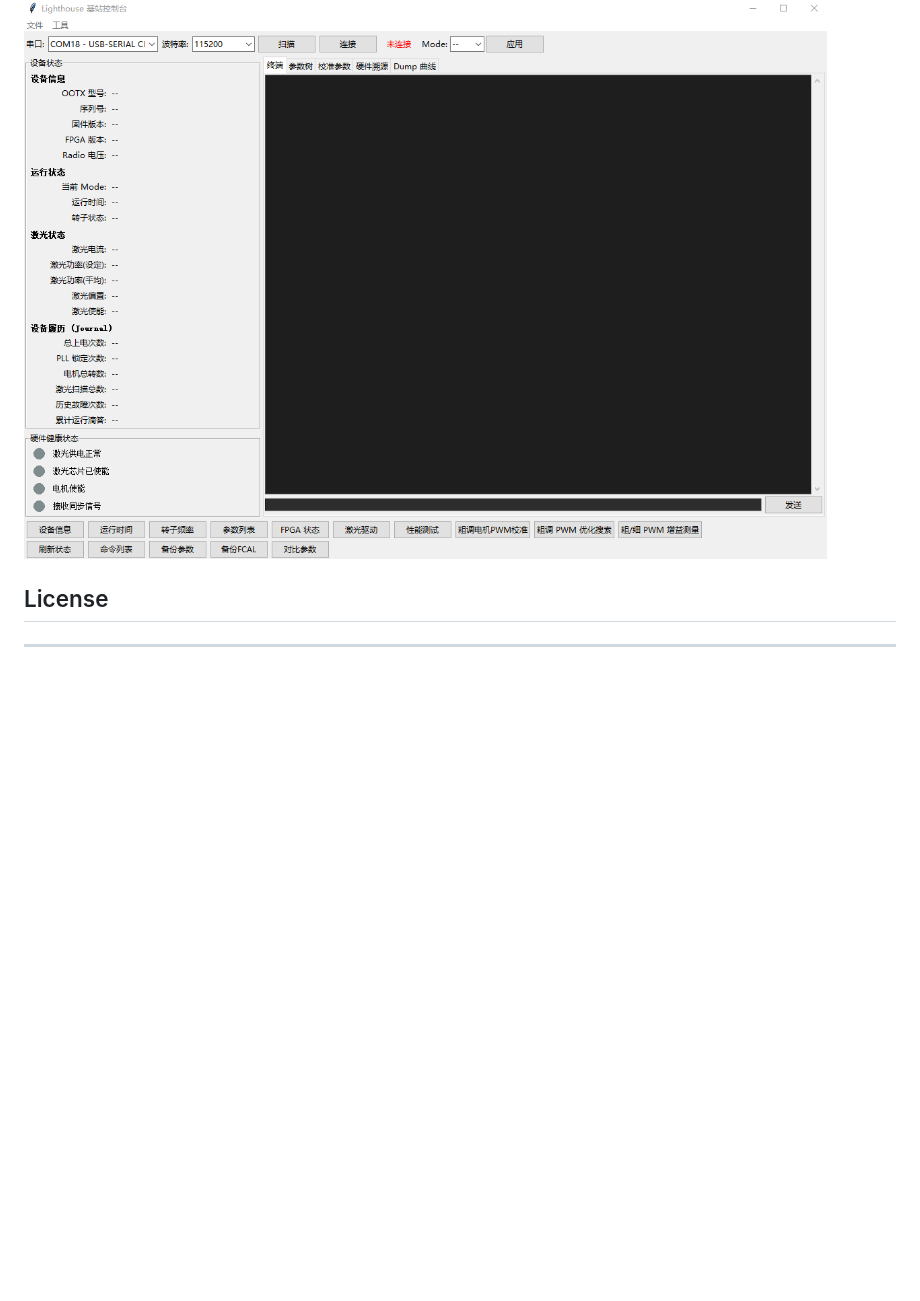
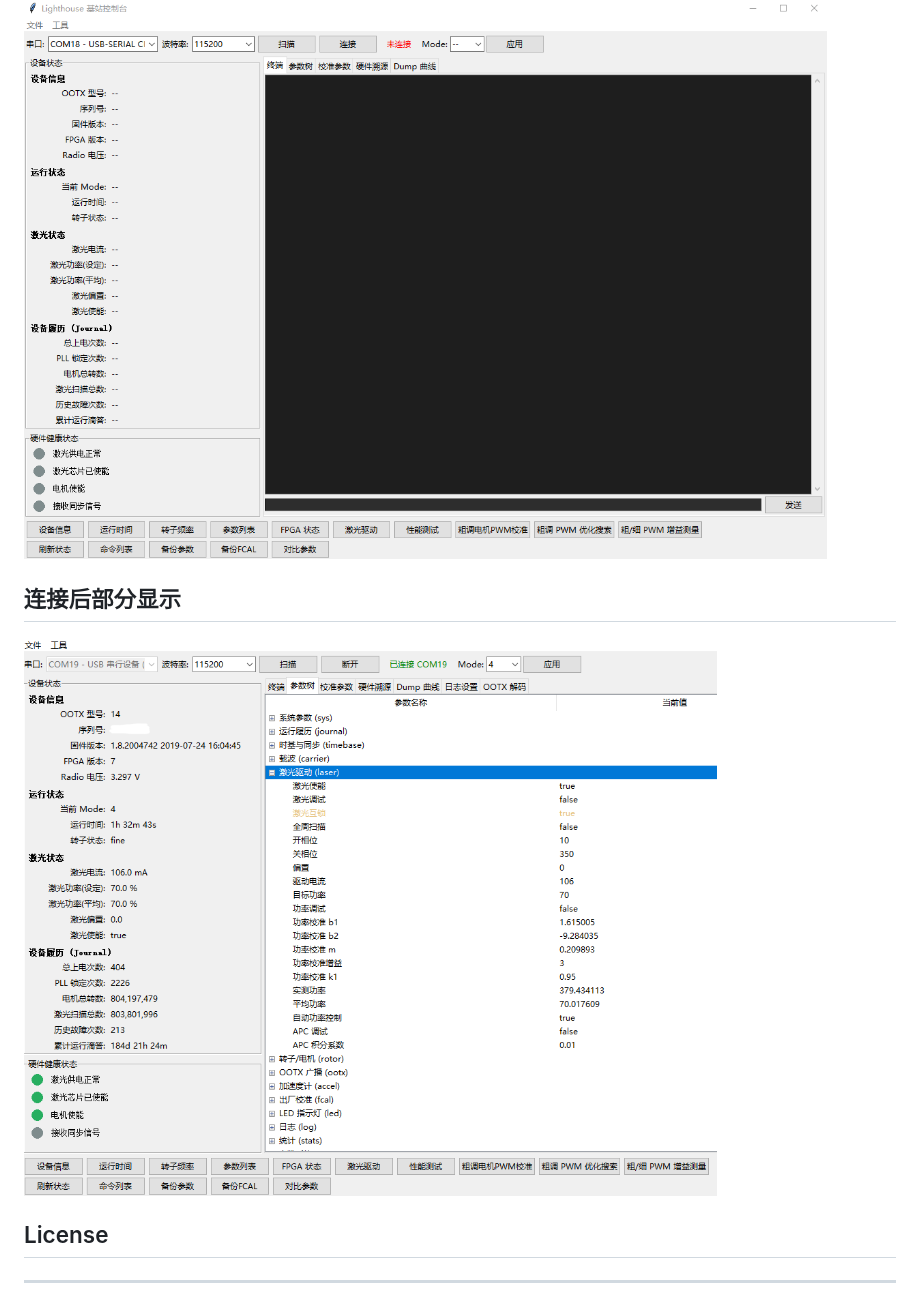
Before and after one commit to Amadeus-AmA/Lighthouse_Terminal, a Markdown page: README.md, the part around the change. GitHub-like rendering; pictures changed too: images/GUI2.png (added); blank space fills up the shorter version.

```diff
--- a/README.md
+++ b/README.md
@@ -120,6 +120,9 @@ Lighthouse 基站支持的所有命令均可在"命令参考"弹窗中查看（
 
 ![Lighthouse 控制台主界面](images/GUI.png)
 
+## 连接后部分显示
+
+![Lighthouse 控制台主界面](images/GUI2.png)
 ## License
 
 
```
Also changed, not shown: 5 other files.
